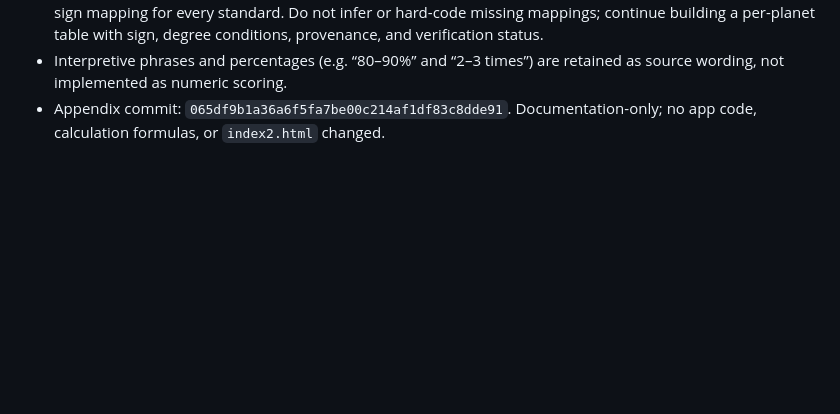
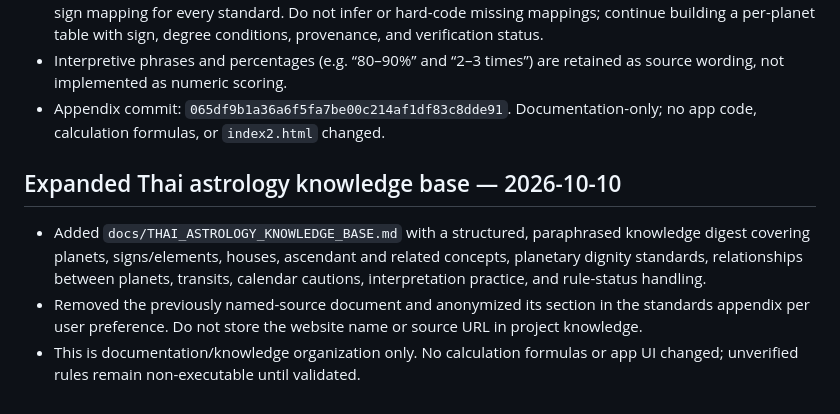
Before and after one commit to tancorp-web/Learn, a Markdown page: docs/PROJECT_HANDOFF.md, the part around the change. GitHub-like rendering; blank space fills up the shorter version.

Commit message:
Record expanded astrology knowledge base

```diff
--- a/docs/PROJECT_HANDOFF.md
+++ b/docs/PROJECT_HANDOFF.md
@@ -160,3 +160,9 @@ Updated: 2026-10-10
 - Important: the new text provides definitions and a few examples, but does not contain a complete planet-by-sign mapping for every standard. Do not infer or hard-code missing mappings; continue building a per-planet table with sign, degree conditions, provenance, and verification status.
 - Interpretive phrases and percentages (e.g. “80–90%” and “2–3 times”) are retained as source wording, not implemented as numeric scoring.
 - Appendix commit: `065df9b1a36a6f5fa7be00c214af1df83c8dde91`. Documentation-only; no app code, calculation formulas, or `index2.html` changed.
+
+
+## Expanded Thai astrology knowledge base — 2026-10-10
+- Added `docs/THAI_ASTROLOGY_KNOWLEDGE_BASE.md` with a structured, paraphrased knowledge digest covering planets, signs/elements, houses, ascendant and related concepts, planetary dignity standards, relationships between planets, transits, calendar cautions, interpretation practice, and rule-status handling.
+- Removed the previously named-source document and anonymized its section in the standards appendix per user preference. Do not store the website name or source URL in project knowledge.
+- This is documentation/knowledge organization only. No calculation formulas or app UI changed; unverified rules remain non-executable until validated.
```
